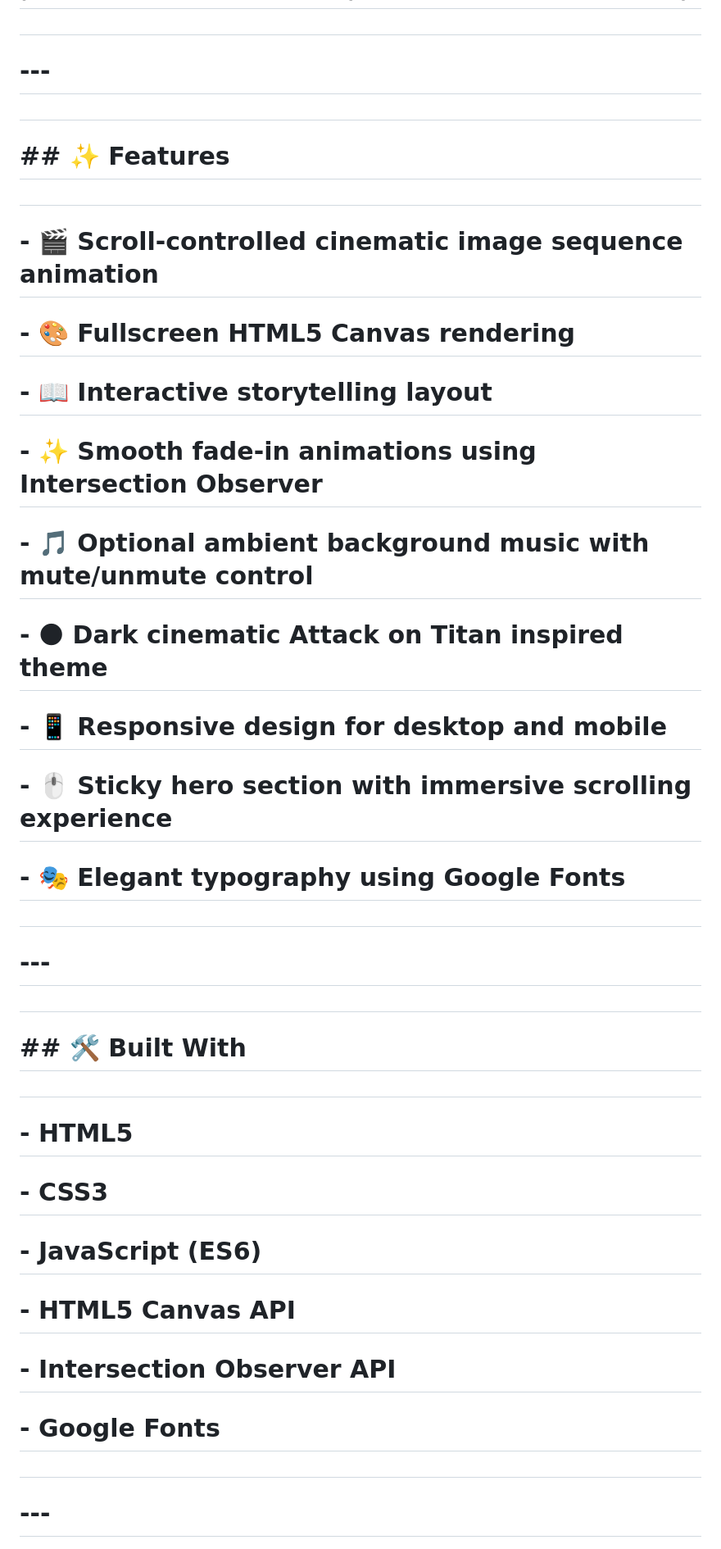
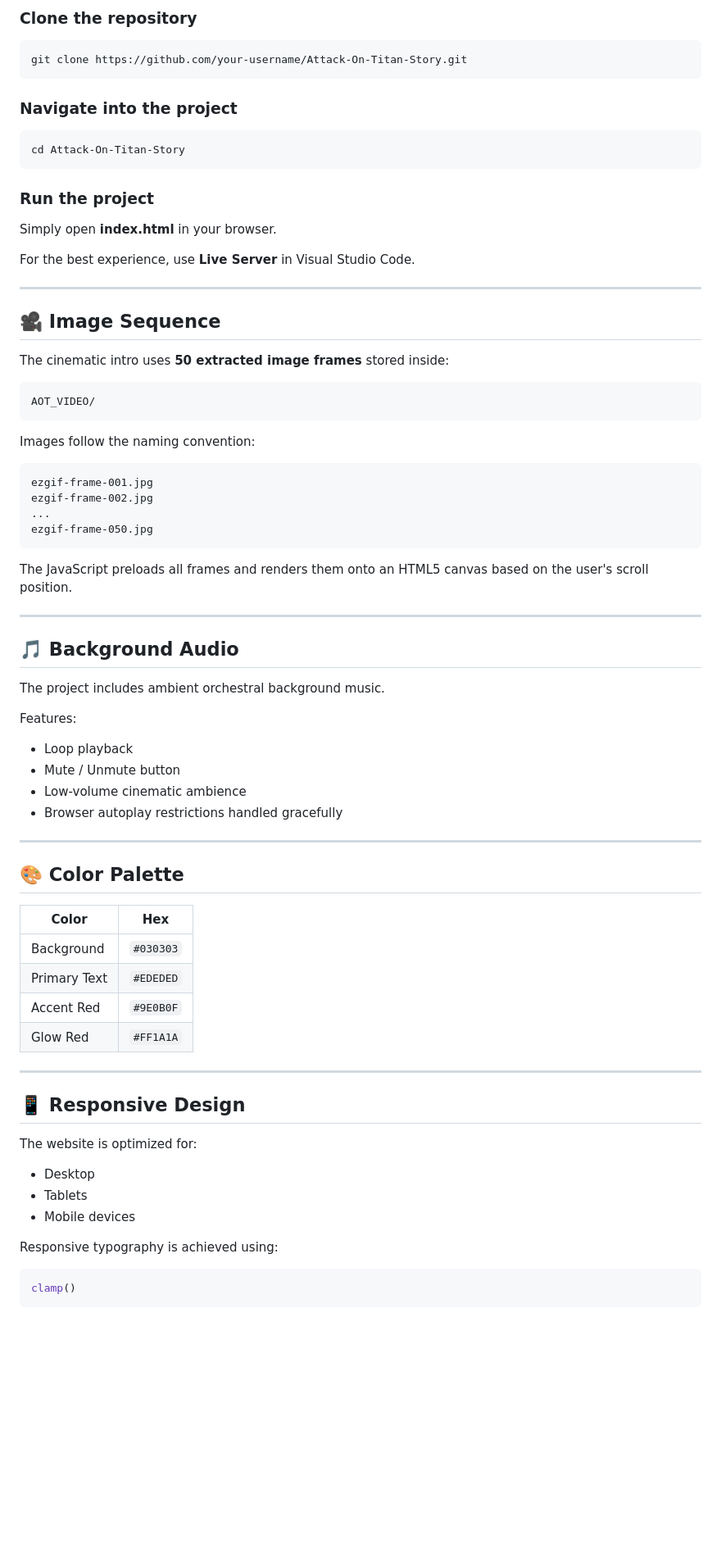
Before and after one commit to ajayms04/AOT-website, a Markdown page: README.md, the part around one of its changes. Shown at 82% size. Rendered like a GitHub page; blank space fills up the shorter version.

````diff
--- a/README.md
+++ b/README.md
@@ -30,57 +60,80 @@
 
-#
+### Clone the repository
 
-# \---
+```bash
+git clone https://github.com/your-username/Attack-On-Titan-Story.git
+```
 
-#
+### Navigate into the project
 
-# \## ✨ Features
+```bash
+cd Attack-On-Titan-Story
+```
 
-#
+### Run the project
 
-# \- 🎬 Scroll-controlled cinematic image sequence animation
+Simply open **index.html** in your browser.
 
-# \- 🎨 Fullscreen HTML5 Canvas rendering
+For the best experience, use **Live Server** in Visual Studio Code.
 
-# \- 📖 Interactive storytelling layout
+---
 
-# \- ✨ Smooth fade-in animations using Intersection Observer
+## 🎥 Image Sequence
 
-# \- 🎵 Optional ambient background music with mute/unmute control
+The cinematic intro uses **50 extracted image frames** stored inside:
 
-# \- 🌑 Dark cinematic Attack on Titan inspired theme
+```
+AOT_VIDEO/
+```
 
-# \- 📱 Responsive design for desktop and mobile
+Images follow the naming convention:
 
-# \- 🖱️ Sticky hero section with immersive scrolling experience
+```
+ezgif-frame-001.jpg
+ezgif-frame-002.jpg
+...
+ezgif-frame-050.jpg
+```
 
-# \- 🎭 Elegant typography using Google Fonts
+The JavaScript preloads all frames and renders them onto an HTML5 canvas based on the user's scroll position.
 
-#
+---
 
-# \---
+## 🎵 Background Audio
 
-#
+The project includes ambient orchestral background music.
 
-# \## 🛠️ Built With
+Features:
 
-#
+- Loop playback
+- Mute / Unmute button
+- Low-volume cinematic ambience
+- Browser autoplay restrictions handled gracefully
 
-# \- HTML5
+---
 
-# \- CSS3
+## 🎨 Color Palette
 
-# \- JavaScript (ES6)
+| Color | Hex |
+|--------|------|
+| Background | `#030303` |
+| Primary Text | `#EDEDED` |
+| Accent Red | `#9E0B0F` |
+| Glow Red | `#FF1A1A` |
 
-# \- HTML5 Canvas API
+---
 
-# \- Intersection Observer API
+## 📱 Responsive Design
 
-# \- Google Fonts
+The website is optimized for:
 
-#
+- Desktop
+- Tablets
+- Mobile devices
 
-# \---
+Responsive typography is achieved using:
 
-#
+```css
+clamp()
+```
 
````
Also changed, not shown: other parts of README.md (+106 -379 lines).
